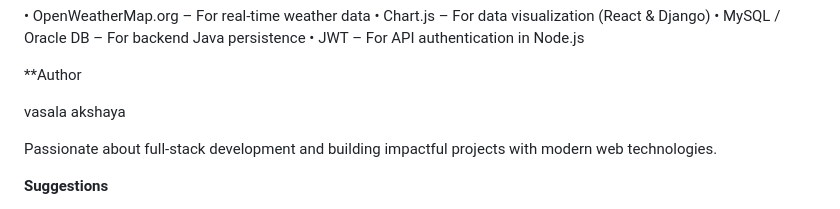
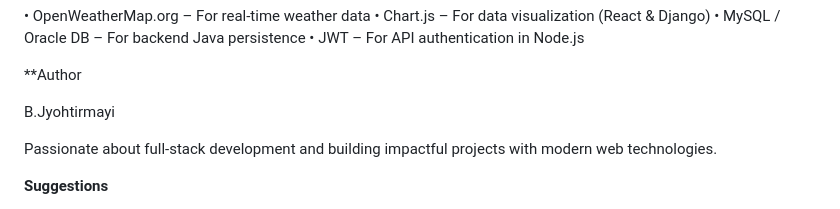
Before and after one commit to jyothirmayi02/SDC, a Markdown page: README.md, the part around the change. Rendered like a GitHub page.

```diff
--- a/README.md
+++ b/README.md
@@ -71,7 +71,7 @@ Chart.js (Data Visualization)
 
 **Author
 
-vasala akshaya
+B.Jyohtirmayi
 
 Passionate about full-stack development and building impactful projects with modern web technologies.
 
```
